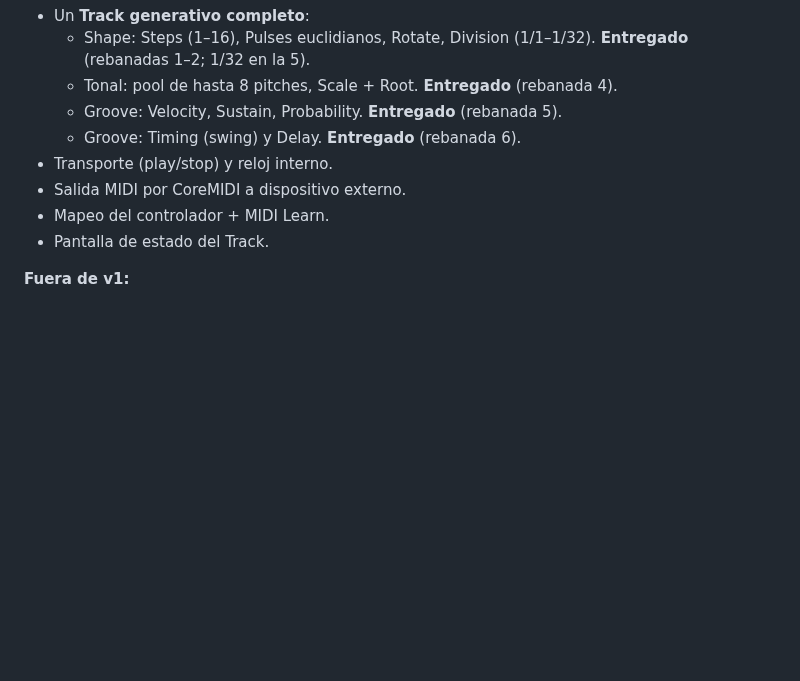
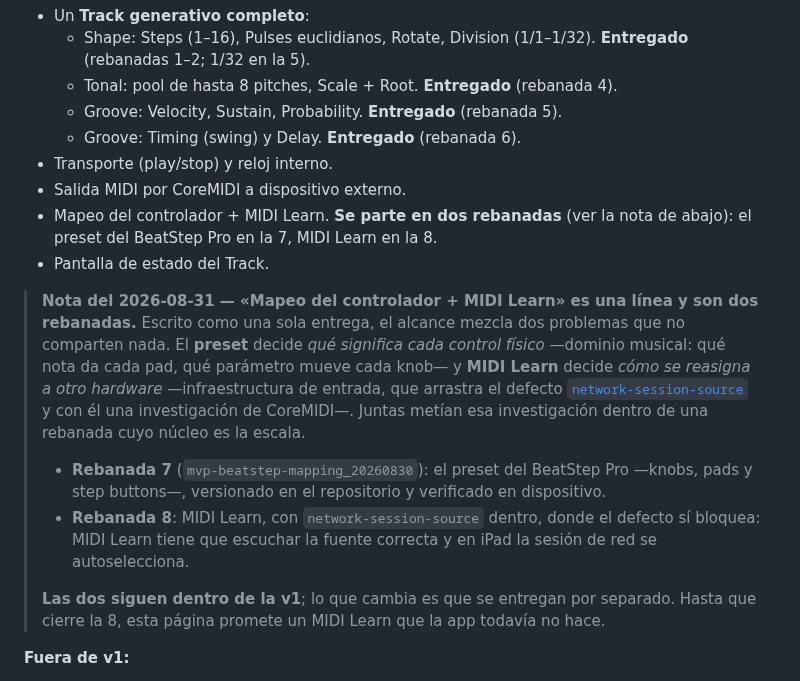
Before and after one commit to hernanflores/torax-h0, a Markdown page: conductor/product.md, the part around the change. Drawn GitHub-style; blank space fills up the shorter version.

```diff
--- a/conductor/product.md
+++ b/conductor/product.md
@@ -49,8 +49,30 @@ El motor por capas: **Shape** decide *cuándo* y con qué densidad ocurren event
   - Groove: Timing (swing) y Delay. **Entregado** (rebanada 6).
 - Transporte (play/stop) y reloj interno.
 - Salida MIDI por CoreMIDI a dispositivo externo.
-- Mapeo del controlador + MIDI Learn.
+- Mapeo del controlador + MIDI Learn. **Se parte en dos rebanadas** (ver la nota
+  de abajo): el preset del BeatStep Pro en la 7, MIDI Learn en la 8.
 - Pantalla de estado del Track.
+
+> **Nota del 2026-08-31 — «Mapeo del controlador + MIDI Learn» es una línea y
+> son dos rebanadas.** Escrito como una sola entrega, el alcance mezcla dos
+> problemas que no comparten nada. El **preset** decide *qué significa cada
+> control físico* —dominio musical: qué nota da cada pad, qué parámetro mueve
+> cada knob— y **MIDI Learn** decide *cómo se reasigna a otro hardware*
+> —infraestructura de entrada, que arrastra el defecto
+> [`network-session-source`](./tracks/network-session-source_20260828/index.md) y
+> con él una investigación de CoreMIDI—. Juntas metían esa investigación dentro
+> de una rebanada cuyo núcleo es la escala.
+>
+> - **Rebanada 7** (`mvp-beatstep-mapping_20260830`): el preset del BeatStep Pro
+>   —knobs, pads y step buttons—, versionado en el repositorio y verificado en
+>   dispositivo.
+> - **Rebanada 8**: MIDI Learn, con `network-session-source` dentro, donde el
+>   defecto sí bloquea: MIDI Learn tiene que escuchar la fuente correcta y en
+>   iPad la sesión de red se autoselecciona.
+>
+> **Las dos siguen dentro de la v1**; lo que cambia es que se entregan por
+> separado. Hasta que cierre la 8, esta página promete un MIDI Learn que la app
+> todavía no hace.
 
 **Fuera de v1:**
 
```
Also changed, not shown: Pre Spec Torax H-0.md (+35 -0 lines).
